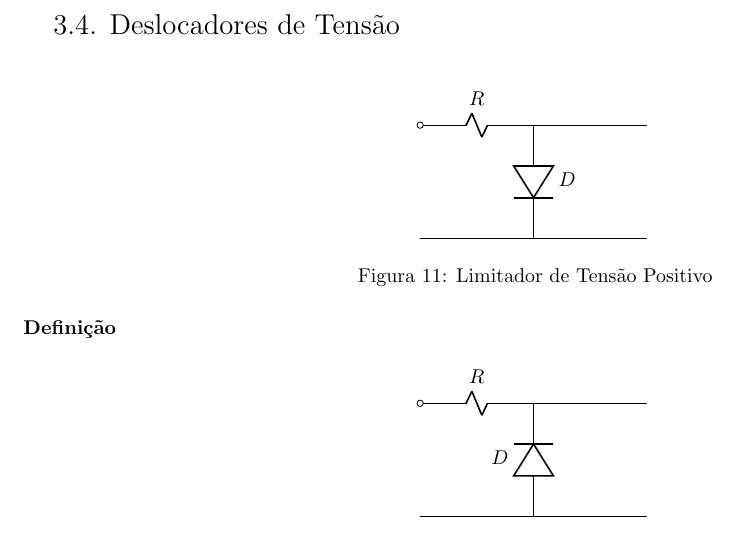
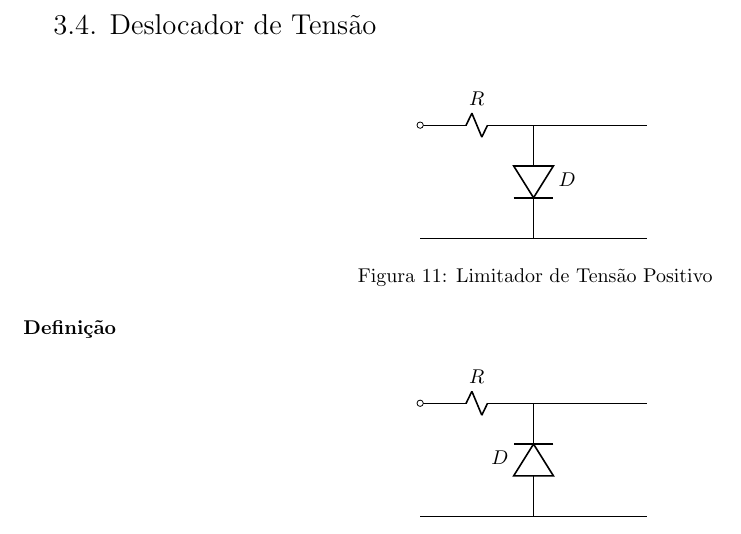
Before and after one commit to tr0fin0/classes_unicamp, a LaTeX document (ee532/ee532.tex): part of page 12 of 13, cut so that both start at the same text. Compiled offline with pdfLaTeX.

Commit message:
🚧 Edit subsection rename

```diff
--- a/ee532/ee532.tex
+++ b/ee532/ee532.tex
@@ -719,7 +719,7 @@
                         \]
                 \end{enumerate}
 
-        \subsection{Deslocadores de Tensão}
+        \subsection{Deslocador de Tensão}
             \paragraph{Definição}
                 \begin{figure}[H]
                     \centering
```
